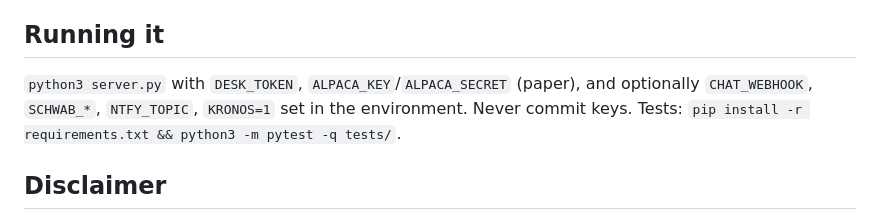
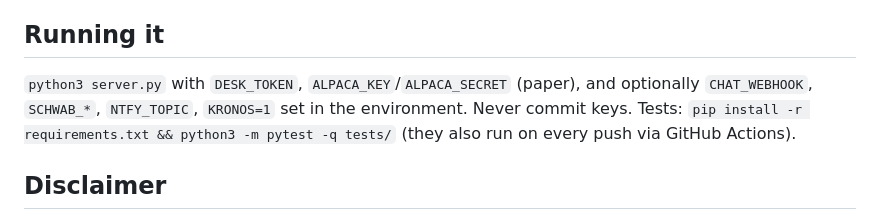
Before and after one commit to nick-devvv/deltadesk, a Markdown page: README.md, the part around one of its changes. GitHub-like rendering.

```diff
--- a/README.md
+++ b/README.md
@@ -45,7 +46,7 @@ Chart (Grok agent) <- webhook with compact context (rules, plan, 3 relevant know
 Python 3.12, SQLite, pandas/numpy, yfinance; vanilla HTML/CSS/JS with canvas animations and the TradingView widget; Alpaca and Schwab REST APIs; Grok agent routines; pytest.
 
 ## Running it
-`python3 server.py` with `DESK_TOKEN`, `ALPACA_KEY`/`ALPACA_SECRET` (paper), and optionally `CHAT_WEBHOOK`, `SCHWAB_*`, `NTFY_TOPIC`, `KRONOS=1` set in the environment. Never commit keys. Tests: `pip install -r requirements.txt && python3 -m pytest -q tests/`.
+`python3 server.py` with `DESK_TOKEN`, `ALPACA_KEY`/`ALPACA_SECRET` (paper), and optionally `CHAT_WEBHOOK`, `SCHWAB_*`, `NTFY_TOPIC`, `KRONOS=1` set in the environment. Never commit keys. Tests: `pip install -r requirements.txt && python3 -m pytest -q tests/` (they also run on every push via GitHub Actions).
 
 ## Disclaimer
 This is a personal project, shared for portfolio purposes. It is not financial advice and not a trading service. It never places real-money orders: the broker client only works with paper accounts, and every real trade is placed by hand. Options trading carries a high risk of loss.
```
Also changed, not shown: other parts of README.md (+1 -0 lines).
